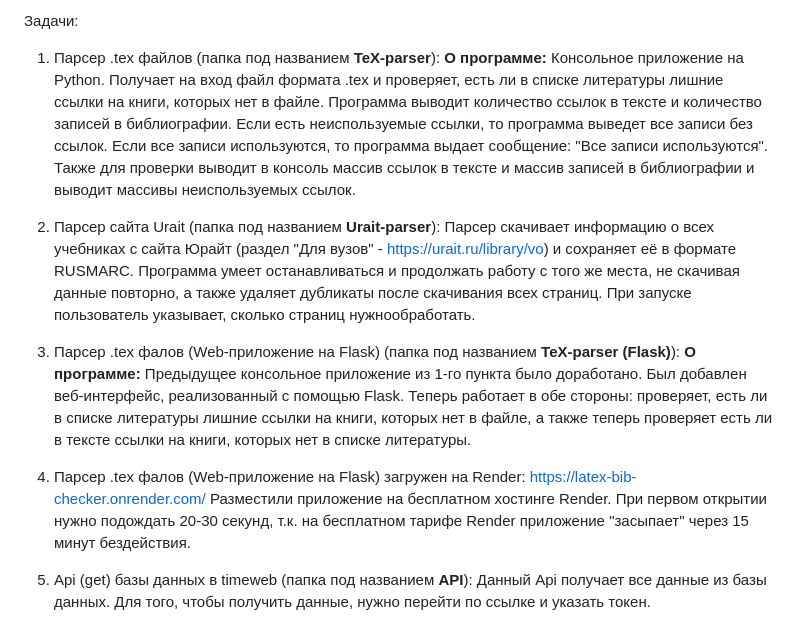
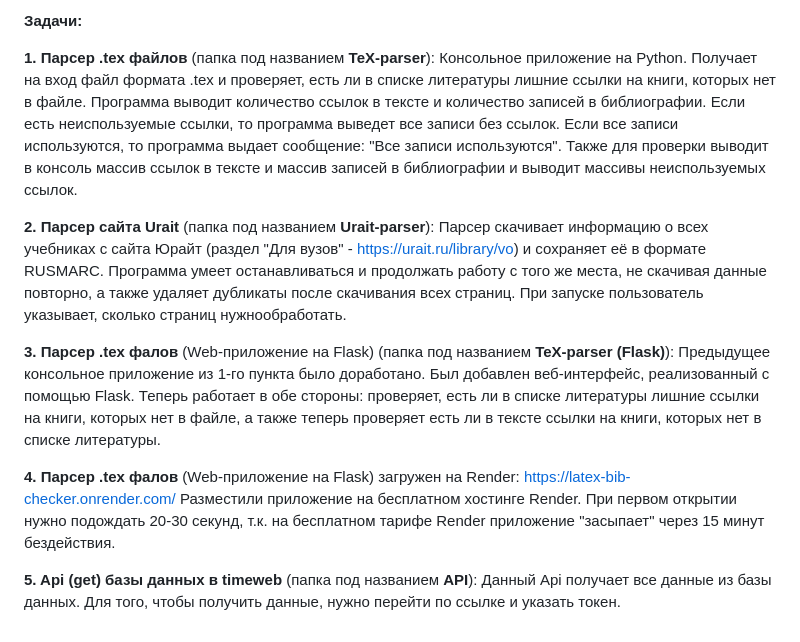
Before and after one commit to DzhagaevSarmat/max_bot, a Markdown page: README.md, the part around the change. GitHub-like rendering.

```diff
--- a/README.md
+++ b/README.md
@@ -1,16 +1,16 @@
-Задачи:
+**Задачи:**
 
-1. Парсер .tex файлов (папка под названием **TeX-parser**):
-   **О программе:** Консольное приложение на Python. Получает на вход файл формата .tex и проверяет, есть ли в списке литературы лишние ссылки на книги, которых нет в файле. Программа выводит количество ссылок в тексте и количество записей в библиографии. Если есть неиспользуемые ссылки, то программа выведет все записи без ссылок. Если все записи используются, то программа выдает сообщение: "Все записи используются". Также для проверки выводит в консоль массив ссылок в тексте и массив записей в библиографии и выводит массивы неиспользуемых ссылок.
+**1. Парсер .tex файлов** (папка под названием **TeX-parser**):
+   Консольное приложение на Python. Получает на вход файл формата .tex и проверяет, есть ли в списке литературы лишние ссылки на книги, которых нет в файле. Программа выводит количество ссылок в тексте и количество записей в библиографии. Если есть неиспользуемые ссылки, то программа выведет все записи без ссылок. Если все записи используются, то программа выдает сообщение: "Все записи используются". Также для проверки выводит в консоль массив ссылок в тексте и массив записей в библиографии и выводит массивы неиспользуемых ссылок.
 
-3. Парсер сайта Urait (папка под названием **Urait-parser**):
+**2. Парсер сайта Urait** (папка под названием **Urait-parser**):
    Парсер скачивает информацию о всех учебниках с сайта Юрайт (раздел "Для вузов" - https://urait.ru/library/vo) и сохраняет её в формате RUSMARC. Программа умеет останавливаться и продолжать работу с того же места, не скачивая данные повторно, а также удаляет дубликаты после скачивания всех страниц. При запуске пользователь указывает, сколько страниц нужнообработать.
 
-4. Парсер .tex фалов (Web-приложение на Flask) (папка под названием **TeX-parser (Flask)**):
-   **О программе:** Предыдущее консольное приложение из 1-го пункта было доработано. Был добавлен веб-интерфейс, реализованный с помощью Flask. Теперь работает в обе стороны: проверяет, есть ли в списке литературы лишние ссылки на книги, которых нет в файле, а также теперь проверяет есть ли в тексте ссылки на книги, которых нет в списке литературы.
+**3. Парсер .tex фалов** (Web-приложение на Flask) (папка под названием **TeX-parser (Flask)**):
+   Предыдущее консольное приложение из 1-го пункта было доработано. Был добавлен веб-интерфейс, реализованный с помощью Flask. Теперь работает в обе стороны: проверяет, есть ли в списке литературы лишние ссылки на книги, которых нет в файле, а также теперь проверяет есть ли в тексте ссылки на книги, которых нет в списке литературы.
 
-5. Парсер .tex фалов (Web-приложение на Flask) загружен на Render: https://latex-bib-checker.onrender.com/
+**4. Парсер .tex фалов** (Web-приложение на Flask) загружен на Render: https://latex-bib-checker.onrender.com/
    Разместили приложение на бесплатном хостинге Render. При первом открытии нужно подождать 20-30 секунд, т.к. на бесплатном тарифе Render приложение "засыпает" через 15 минут бездействия.
 
-6. Api (get) базы данных в timeweb (папка под названием **API**):
+**5. Api (get) базы данных в timeweb** (папка под названием **API**):
    Данный Api получает все данные из базы данных. Для того, чтобы получить данные, нужно перейти по ссылке и указать токен.
```
